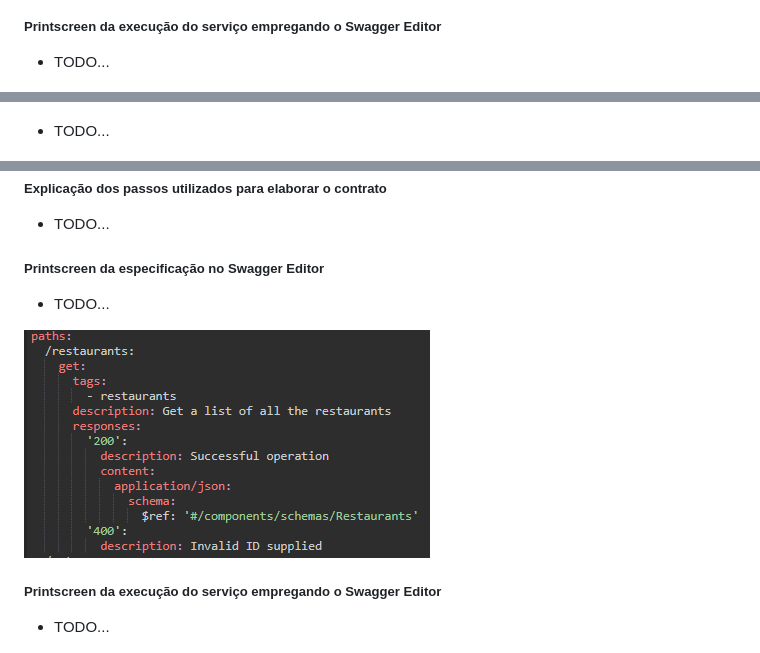
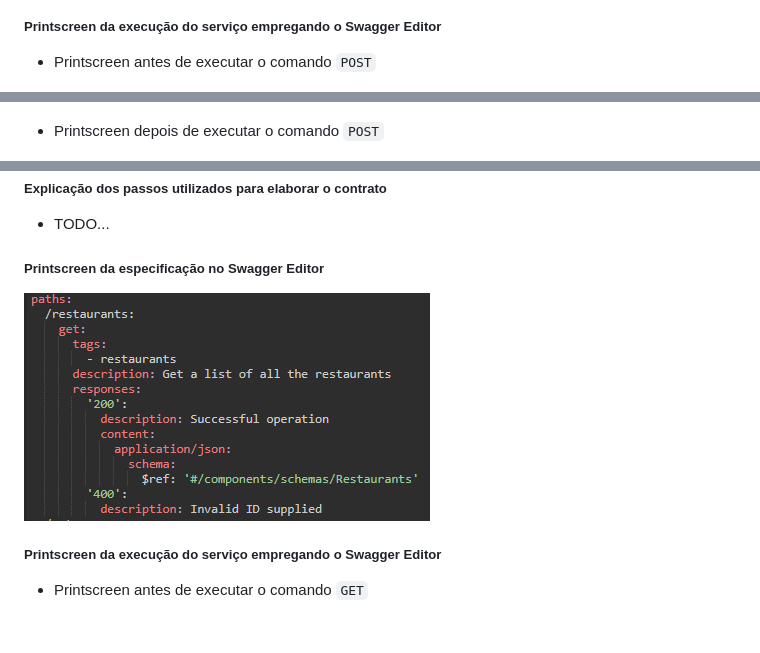
Before and after one commit to LuisCarlosRojasTorres/MSA, a Markdown page: Trabalho3.md, 3 parts joined by grey strips. Drawn GitHub-style.

```diff
--- a/Trabalho3.md
+++ b/Trabalho3.md
@@ -245,11 +244,11 @@ components:
 ![](/images/T3_2_1_1_Implementation.png)
 
 ##### Printscreen da execução do serviço empregando o Swagger Editor
-- TODO...
+- Printscreen antes de executar o comando `POST`
 
 ![](/images/T3_2_1_1_Execution1.png)
 
-- TODO...
+- Printscreen depois de executar o comando `POST`
 
 ![](/images/T3_2_1_1_Execution2.png)
 
@@ -304,12 +303,11 @@ components:
 - TODO...
 
 ##### Printscreen da especificação no Swagger Editor
-- TODO...
 
 ![](/images/T3_2_1_2_Implementation.png)
 
 ##### Printscreen da execução do serviço empregando o Swagger Editor
-- TODO...
+- Printscreen antes de executar o comando `GET`
 
 ![](/images/T3_2_1_2_Execution1.png)
 
```
Also changed, not shown: other parts of Trabalho3.md (+24 -10 lines).
